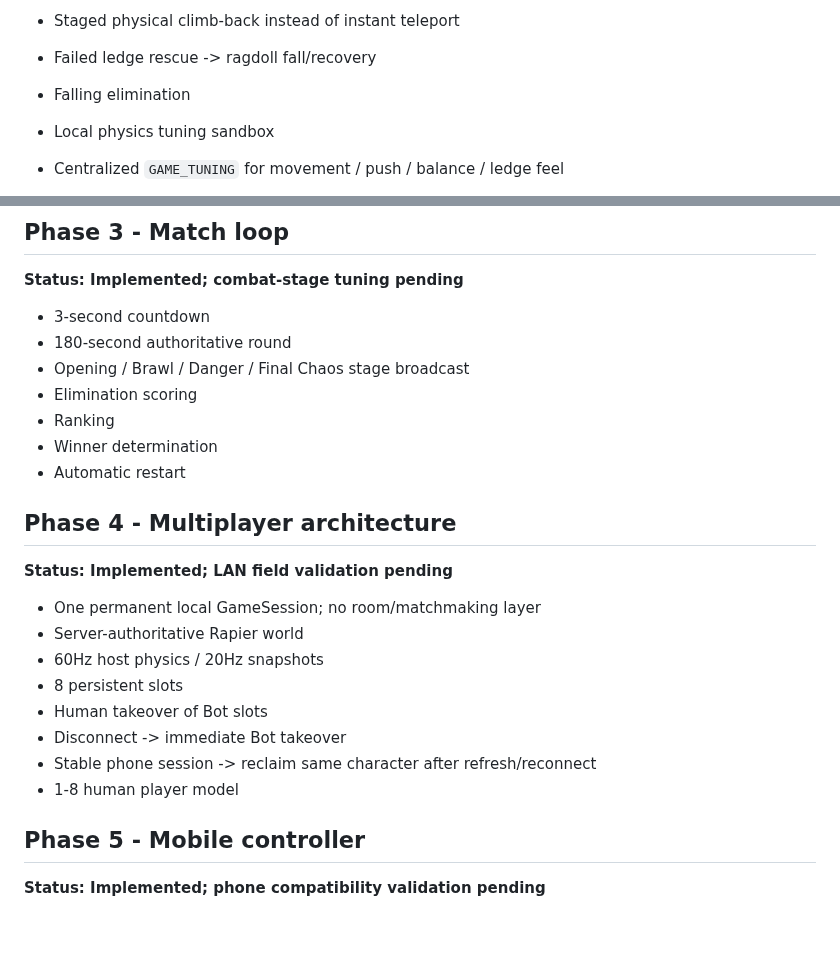
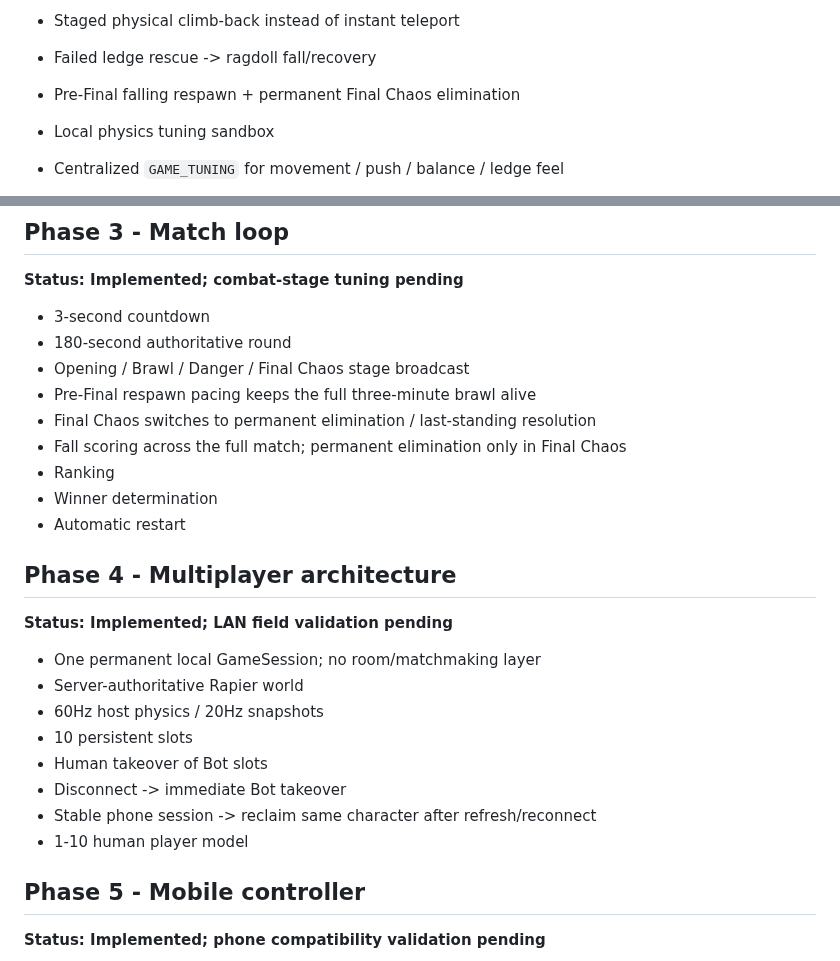
Before and after one commit to exasdwyh-commits/waiting-entertainment-prototype, a Markdown page: docs/ROADMAP.md, 2 parts joined by grey strips. Drawn GitHub-style; blank space fills up the shorter version.

Commit message:
docs: record ten-player pre-final respawn match flow

```diff
--- a/docs/ROADMAP.md
+++ b/docs/ROADMAP.md
@@ -64,7 +64,7 @@ Before adding broad platform features, close the main physics-party combat gaps:
 - Ledge catch with timed rescue window
 - Staged physical climb-back instead of instant teleport
 - Failed ledge rescue -> ragdoll fall/recovery
-- Falling elimination
+- Pre-Final falling respawn + permanent Final Chaos elimination
 - Local physics tuning sandbox
 
 - Centralized `GAME_TUNING` for movement / push / balance / ledge feel
@@ -80,7 +80,9 @@ Exit condition: real users confirm the physical reactions are fun, readable and
 - 3-second countdown
 - 180-second authoritative round
 - Opening / Brawl / Danger / Final Chaos stage broadcast
-- Elimination scoring
+- Pre-Final respawn pacing keeps the full three-minute brawl alive
+- Final Chaos switches to permanent elimination / last-standing resolution
+- Fall scoring across the full match; permanent elimination only in Final Chaos
 - Ranking
 - Winner determination
 - Automatic restart
@@ -92,11 +94,11 @@ Exit condition: real users confirm the physical reactions are fun, readable and
 - One permanent local GameSession; no room/matchmaking layer
 - Server-authoritative Rapier world
 - 60Hz host physics / 20Hz snapshots
-- 8 persistent slots
+- 10 persistent slots
 - Human takeover of Bot slots
 - Disconnect -> immediate Bot takeover
 - Stable phone session -> reclaim same character after refresh/reconnect
-- 1-8 human player model
+- 1-10 human player model
 
 ## Phase 5 - Mobile controller
 
```
